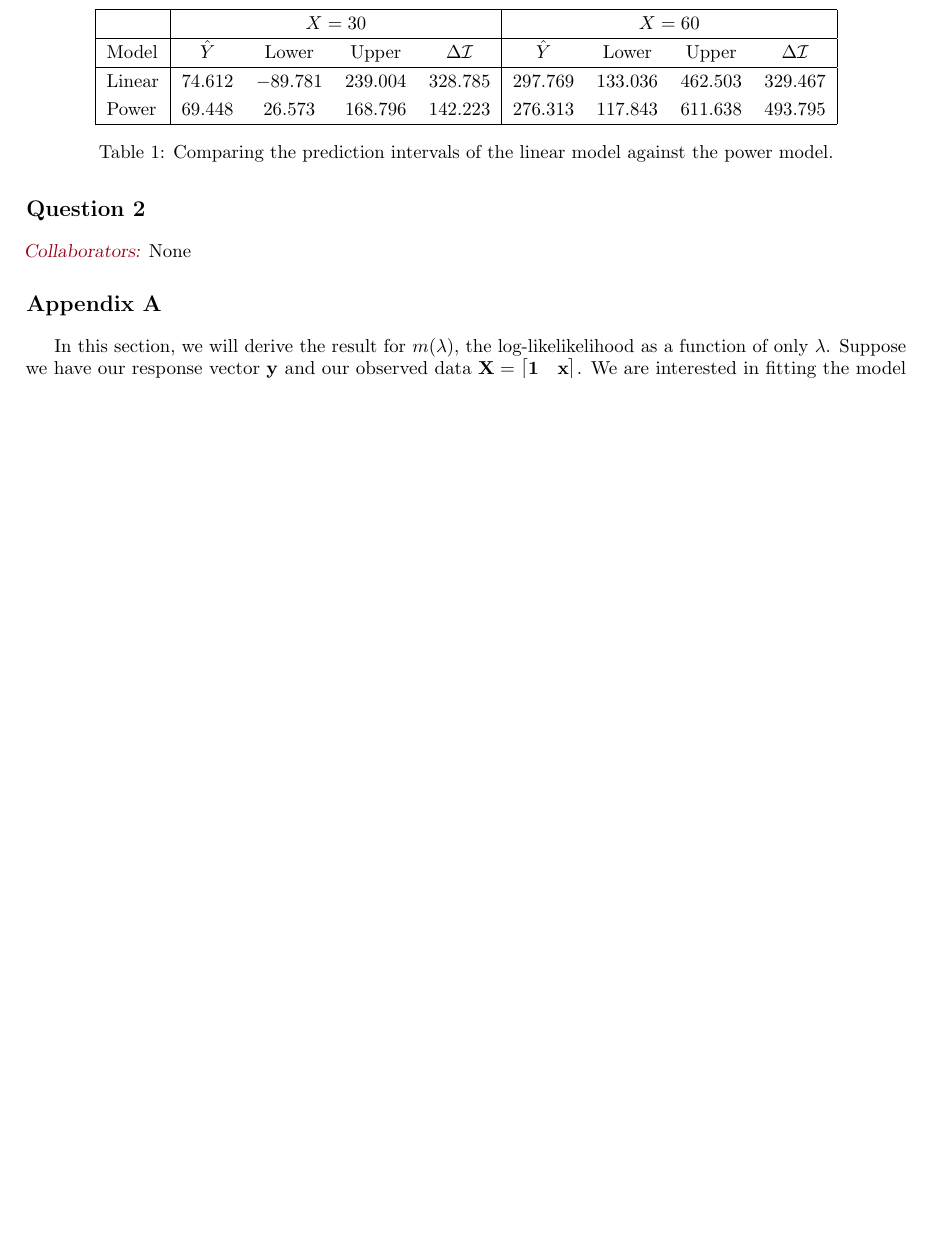
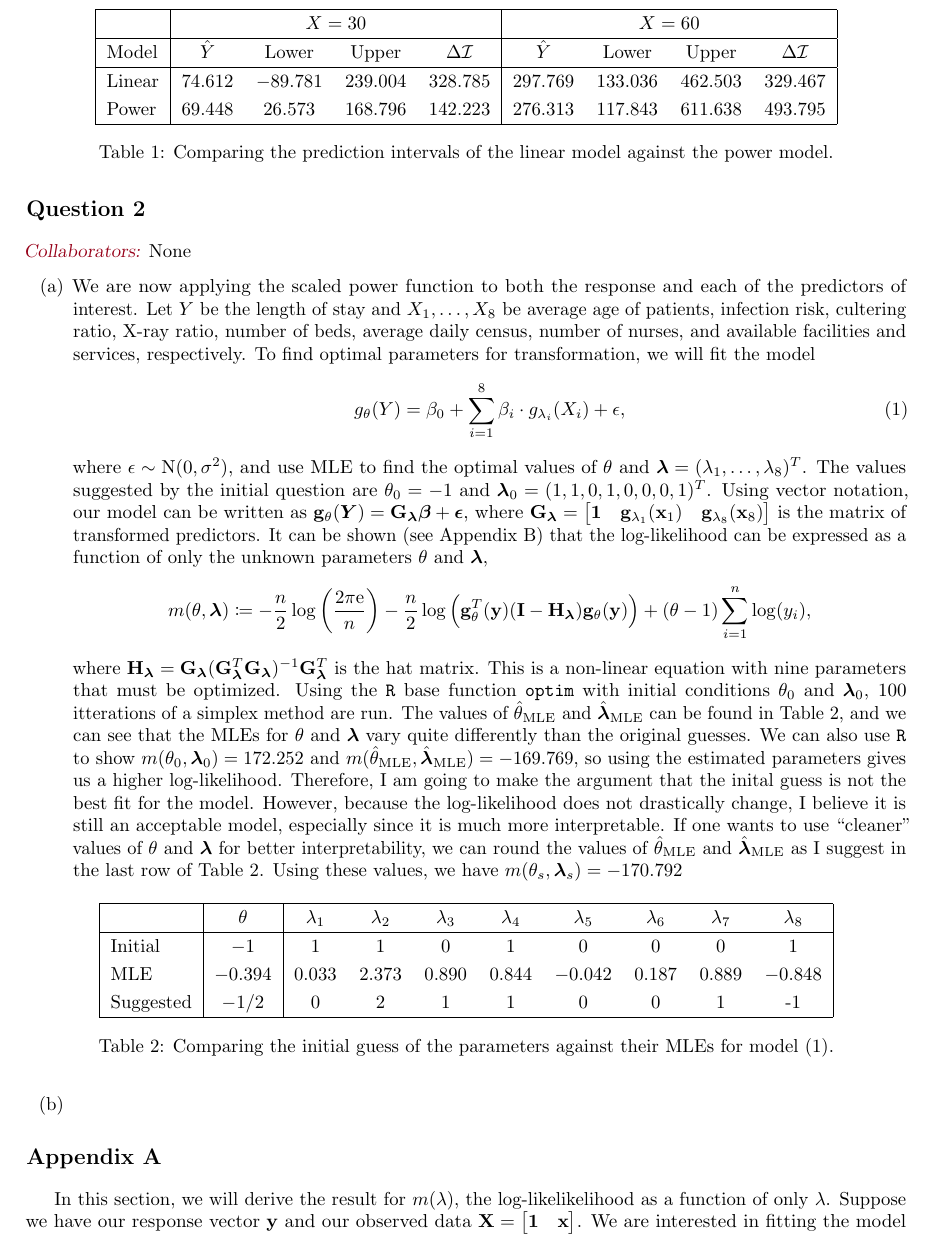
Before and after one commit to akenny430/stat-gr5205, a LaTeX document (hwk/hwk05/hwk05-ans.tex): part of page 3 of 4, cut so that both start at the same text, the shorter picture padded with empty space. Compiled offline with pdfLaTeX.

Commit message:
finished q02a

```diff
--- a/hwk/hwk05/hwk05-ans.tex
+++ b/hwk/hwk05/hwk05-ans.tex
@@ -152,9 +152,68 @@
     \end{table}
 \end{itemize}
 
+\newcommand{\gmat}{\mathbf{G}_{\bm{\lambda}}}
+\newcommand{\myga}{\mathbf{g}_{\theta}}
+\newcommand{\mygp}[1]{\mathbf{g}_{\lambda}(#1)}
+\newcommand{\mygap}[1]{\mathbf{g}_{\theta}(#1)}
 %' ============================================================================================================================================================
 \section{Question 2} \noindent
 \mycolaba{None}
+\begin{itemize}
+    \item[(a)] We are now applying the scaled power function to both the response and each of the predictors of interest. Let \(Y\) be the length of stay and
+    \(X_1, \ldots, X_8\) be average age of patients, infection risk, cultering ratio, X-ray ratio, number of beds, average daily census, number of nurses, and
+    available facilities and services, respectively. To find optimal parameters for transformation, we will fit the model
+    \begin{align}
+        g_{\theta}(Y)
+        = \beta_0 + \sum_{i = 1}^8 \beta_i \cdot g_{\lambda_{i}}(X_i) + \epsilon,
+        \label{model-senic-both}
+    \end{align}
+    where \(\epsilon \sim \mathrm{N}(0, \sigma^2)\), and use MLE to find the optimal values of \(\theta\) and \(\bm{\lambda} = (\lambda_1, \ldots, \lambda_8)^T\).
+    The values suggested by the initial question are \(\theta_0 = -1\) and \(\bm{\lambda}_0 = (1,1,0,1,0,0,0,1)^T\).
+    Using vector notation, our model can be written as \(\mygap{\bm{Y}} = \gmat \bm{\beta} + \bm{\epsilon}\), where
+    \(\gmat = \begin{bmatrix}
+        \mathbf{1} & \mathbf{g}_{\lambda_1}(\mathbf{x}_1) & \mathbf{g}_{\lambda_8}(\mathbf{x}_8)
+    \end{bmatrix}\)
+    is the matrix of transformed predictors. It can be shown (see Appendix B) that the log-likelihood can be expressed as a function of only the
+    unknown parameters \(\theta\) and \(\bm{\lambda}\),
+    \begin{align*}
+        m(\theta, \bm{\lambda})
+        \coloneqq - \frac{n}{2} \log \left( \frac{2 \pi \mathrm{e}}{n} \right) - \frac{n}{2} \log \Big( \myga^T(\mathbf{y})(\mathbf{I} - \mathbf{H}_{\bm{\lambda}}) \myga(\mathbf{y}) \Big) + (\theta - 1) \sum_{i=1}^n \log(y_i),
+    \end{align*}
+    where \(\mathbf{H}_{\bm{\lambda}} = \gmat (\gmat^T \gmat)^{-1} \gmat^T\) is the hat matrix. This is a non-linear equation with nine parameters that must
+    be optimized.
+    Using the \texttt{R} base function \texttt{optim} with initial conditions \(\theta_0\) and \(\bm{\lambda}_0\), 100 itterations of a simplex method are run.
+    The values of \(\hat{\theta}_{\mathrm{MLE}}\) and \(\hat{\bm{\lambda}}_{\mathrm{MLE}}\) can be found in Table \ref{table-pars-comp}, and we can see that
+    the MLEs for \(\theta\) and \(\bm{\lambda}\) vary quite differently than the original guesses. We can also use \texttt{R} to show \(m(\theta_0, \bm{\lambda}_0) = 172.252\)
+    and \(m(\hat{\theta}_{\mathrm{MLE}}, \hat{\bm{\lambda}}_{\mathrm{MLE}}) = -169.769\), so using the estimated parameters gives us a higher log-likelihood.
+    Therefore, I am going to make the argument that the inital guess is not the best fit for the model.
+    However, because the log-likelihood does not drastically change, I believe it is still an acceptable model, especially since it is much more interpretable.
+    If one wants to use ``cleaner'' values of \(\theta\) and \(\bm{\lambda}\) for better interpretability,
+    we can round the values of \(\hat{\theta}_{\mathrm{MLE}}\) and \(\hat{\bm{\lambda}}_{\mathrm{MLE}}\) as I suggest in the last row of Table \ref{table-pars-comp}.
+    Using these values, we have \(m(\theta_s, \bm{\lambda}_s) = -170.792\)
+    \begin{table}[ht]
+        \centering
+        \def\arraystretch{1.25}
+        \begin{tabular}{|l|c|cccccccc|}
+            \hline%
+            & \(\theta\) & \(\lambda_1\) & \(\lambda_2\) & \(\lambda_3\) & \(\lambda_4\) & \(\lambda_5\) & \(\lambda_6\) & \(\lambda_7\) & \(\lambda_8\) \\
+            \hline%
+            Initial & \(-1\) & 1 & 1 & 0 & 1 & 0 & 0 & 0 & 1 \\
+            MLE & \(-0.394\) & 0.033 & 2.373 & 0.890 & 0.844 & \(-0.042\) & 0.187 & 0.889 & \(-0.848\) \\
+            Suggested & \(-1/2\) & 0 & 2 & 1 & 1 & 0 & 0 & 1 & -1 \\
+            \hline%
+        \end{tabular}
+        \caption{Comparing the initial guess of the parameters against their MLEs for model (\ref{model-senic-both}).}
+        \label{table-pars-comp}
+    \end{table}
+    % giving us optimal values \(\hat{\theta}_{\mathrm{MLE}} = -1.147\) and \(\hat{\bm{\lambda}}_{\mathrm{MLE}} = \big( 1.100, 0.709, 0.116, 0.949, 0.378, -0.491, 0.201, 1.175 \big)^T\).
+    % We can see that, for the most part, the values of \(\hat{\theta}_{\mathrm{MLE}}\) and \(\hat{\bm{\lambda}}_{\mathrm{MLE}}\) are very close to those of
+    % \(\theta_0\) and \(\bm{\lambda}_0\), the two significant discrepencies being \(\lambda_5\) and \(\lambda_6\). The initial guess makes both of these zero,
+    % but the MLE suggests that \(\lambda_5 = 1/3\) and \(\lambda_6 = -1/2\). However, if we look at the value of the likelihood, we have
+    % \(m(\theta_0, \bm{\lambda}_0) = -172.252\) and \(m(\hat{\theta}_{\mathrm{MLE}}, \hat{\bm{\lambda}}_{\mathrm{MLE}}) = \)
+
+    \item[(b)]
+\end{itemize}
 
 
 %' ============================================================================================================================================================
```
Also changed, not shown: hwk/hwk05/hwk05-ans.pdf, hwk/hwk05/hwk05-ans.tex (2 more changed lines).
